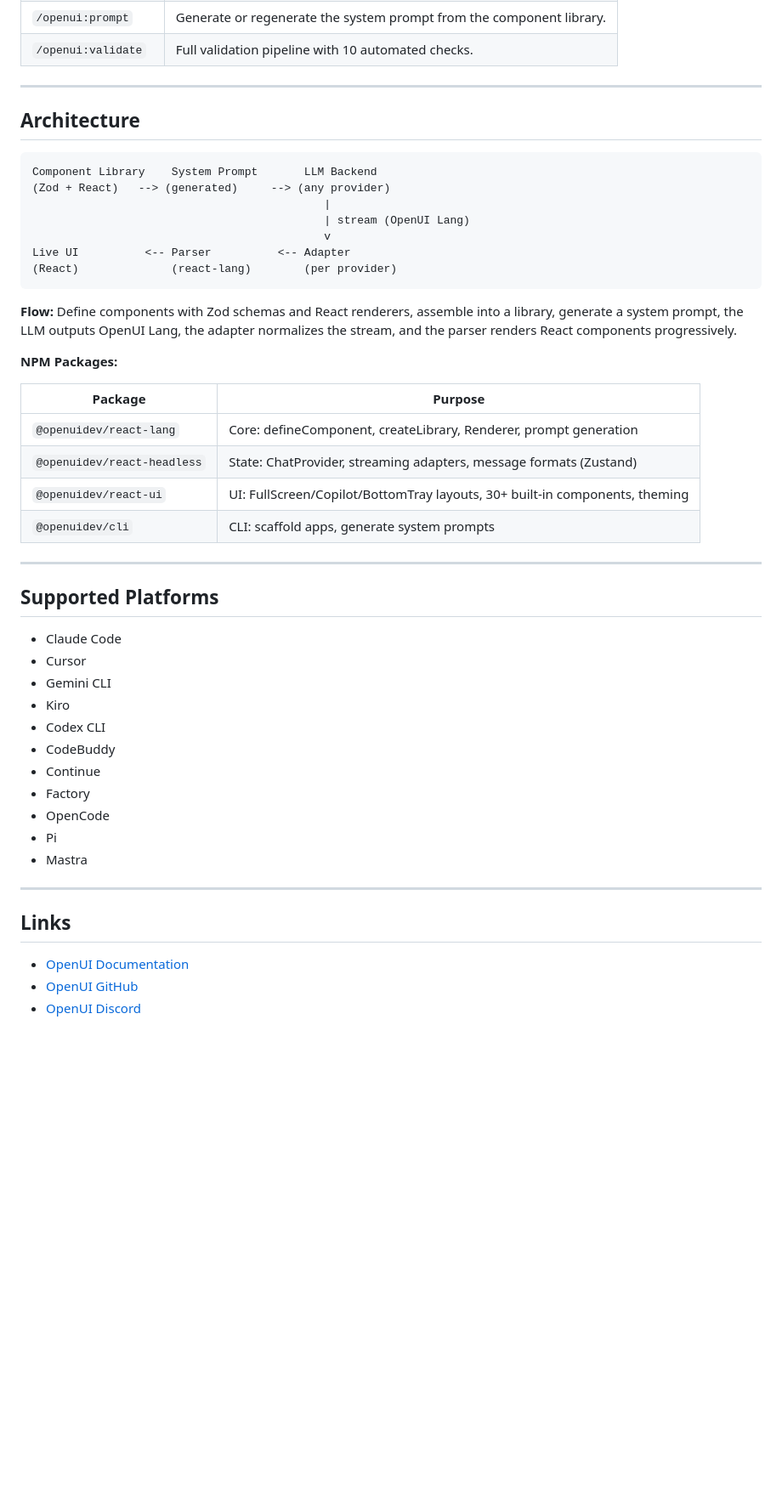
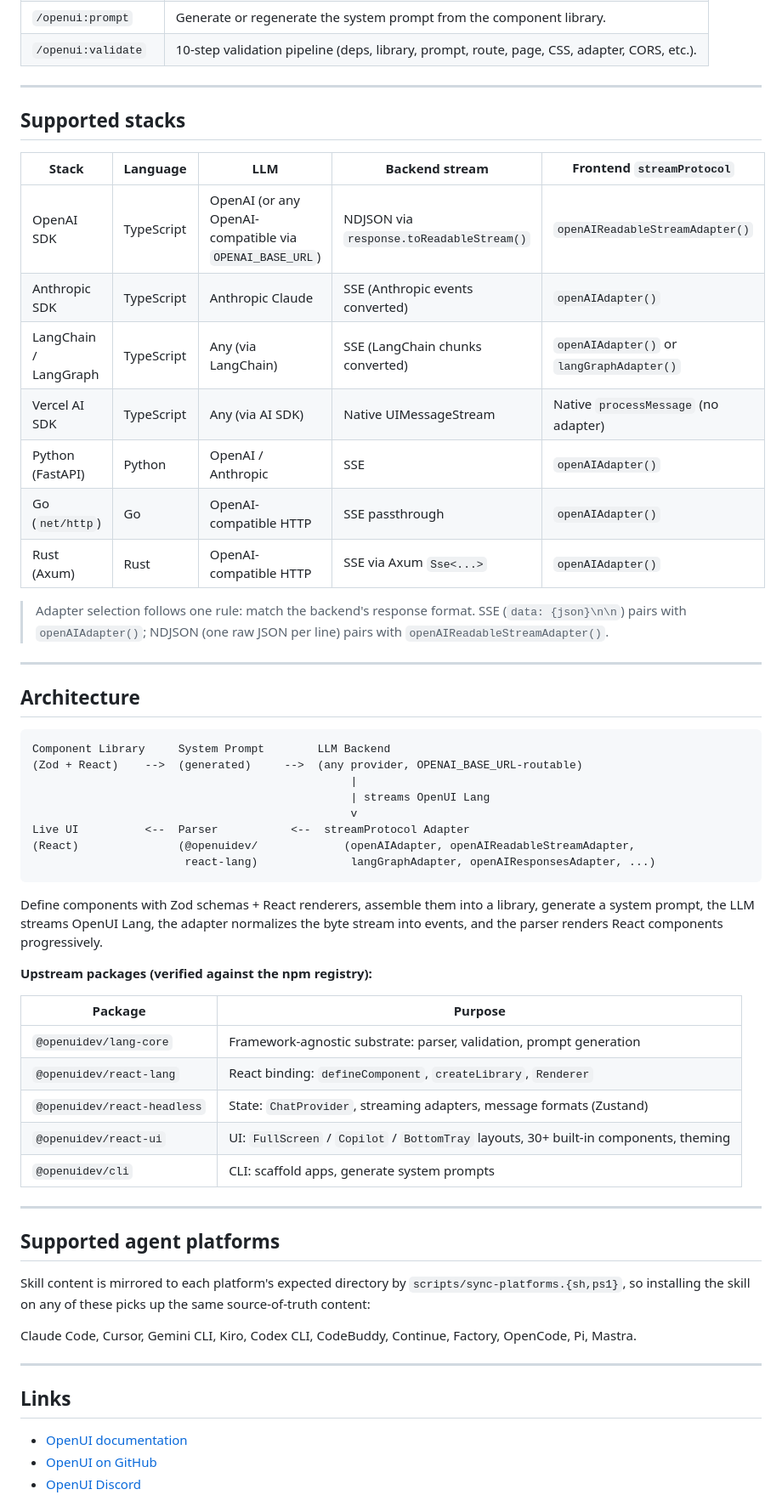
Before and after one commit to OthmanAdi/openui-forge, a Markdown page: README.md, the part around one of its changes. Shown at 85% size. Rendered like a GitHub page; blank space fills up the shorter version.

````diff
--- a/README.md
+++ b/README.md
@@ -69,51 +62,61 @@ npx skills add OthmanAdi/openui-forge --skill openui-forge-zh -g
 | `/openui:prompt` | Generate or regenerate the system prompt from the component library. |
-| `/openui:validate` | Full validation pipeline with 10 automated checks. |
+| `/openui:validate` | 10-step validation pipeline (deps, library, prompt, route, page, CSS, adapter, CORS, etc.). |
+
+---
+
+## Supported stacks
+
+| Stack | Language | LLM | Backend stream | Frontend `streamProtocol` |
+|-------|----------|-----|----------------|---------------------------|
+| OpenAI SDK | TypeScript | OpenAI (or any OpenAI-compatible via `OPENAI_BASE_URL`) | NDJSON via `response.toReadableStream()` | `openAIReadableStreamAdapter()` |
+| Anthropic SDK | TypeScript | Anthropic Claude | SSE (Anthropic events converted) | `openAIAdapter()` |
+| LangChain / LangGraph | TypeScript | Any (via LangChain) | SSE (LangChain chunks converted) | `openAIAdapter()` or `langGraphAdapter()` |
+| Vercel AI SDK | TypeScript | Any (via AI SDK) | Native UIMessageStream | Native `processMessage` (no adapter) |
+| Python (FastAPI) | Python | OpenAI / Anthropic | SSE | `openAIAdapter()` |
+| Go (`net/http`) | Go | OpenAI-compatible HTTP | SSE passthrough | `openAIAdapter()` |
+| Rust (Axum) | Rust | OpenAI-compatible HTTP | SSE via Axum `Sse<...>` | `openAIAdapter()` |
+
+> Adapter selection follows one rule: match the backend's response format. SSE (`data: {json}\n\n`) pairs with `openAIAdapter()`; NDJSON (one raw JSON per line) pairs with `openAIReadableStreamAdapter()`.
 
 ---
 
 ## Architecture
 
 ```
-Component Library    System Prompt       LLM Backend
-(Zod + React)   --> (generated)     --> (any provider)
-                                            |
-                                            | stream (OpenUI Lang)
-                                            v
-Live UI          <-- Parser          <-- Adapter
-(React)              (react-lang)        (per provider)
+Component Library     System Prompt        LLM Backend
+(Zod + React)    -->  (generated)     -->  (any provider, OPENAI_BASE_URL-routable)
+                                                |
+                                                | streams OpenUI Lang
+                                                v
+Live UI          <--  Parser           <--  streamProtocol Adapter
+(React)               (@openuidev/             (openAIAdapter, openAIReadableStreamAdapter,
+                       react-lang)              langGraphAdapter, openAIResponsesAdapter, ...)
 ```
 
-**Flow:** Define components with Zod schemas and React renderers, assemble into a library, generate a system prompt, the LLM outputs OpenUI Lang, the adapter normalizes the stream, and the parser renders React components progressively.
+Define components with Zod schemas + React renderers, assemble them into a library, generate a system prompt, the LLM streams OpenUI Lang, the adapter normalizes the byte stream into events, and the parser renders React components progressively.
 
-**NPM Packages:**
+**Upstream packages (verified against the npm registry):**
 
 | Package | Purpose |
 |---------|---------|
-| `@openuidev/react-lang` | Core: defineComponent, createLibrary, Renderer, prompt generation |
-| `@openuidev/react-headless` | State: ChatProvider, streaming adapters, message formats (Zustand) |
-| `@openuidev/react-ui` | UI: FullScreen/Copilot/BottomTray layouts, 30+ built-in components, theming |
+| `@openuidev/lang-core` | Framework-agnostic substrate: parser, validation, prompt generation |
+| `@openuidev/react-lang` | React binding: `defineComponent`, `createLibrary`, `Renderer` |
+| `@openuidev/react-headless` | State: `ChatProvider`, streaming adapters, message formats (Zustand) |
+| `@openuidev/react-ui` | UI: `FullScreen` / `Copilot` / `BottomTray` layouts, 30+ built-in components, theming |
 | `@openuidev/cli` | CLI: scaffold apps, generate system prompts |
 
 ---
 
-## Supported Platforms
+## Supported agent platforms
 
-- Claude Code
-- Cursor
-- Gemini CLI
-- Kiro
-- Codex CLI
-- CodeBuddy
-- Continue
-- Factory
-- OpenCode
-- Pi
-- Mastra
+Skill content is mirrored to each platform's expected directory by `scripts/sync-platforms.{sh,ps1}`, so installing the skill on any of these picks up the same source-of-truth content:
+
+Claude Code, Cursor, Gemini CLI, Kiro, Codex CLI, CodeBuddy, Continue, Factory, OpenCode, Pi, Mastra.
 
 ---
 
 ## Links
 
-- [OpenUI Documentation](https://www.openui.com/docs)
-- [OpenUI GitHub](https://github.com/thesysdev/openui)
+- [OpenUI documentation](https://www.openui.com/docs)
+- [OpenUI on GitHub](https://github.com/thesysdev/openui)
 - [OpenUI Discord](https://discord.com/invite/Pbv5PsqUSv)
````
Also changed, not shown: other parts of README.md (+29 -36 lines).
